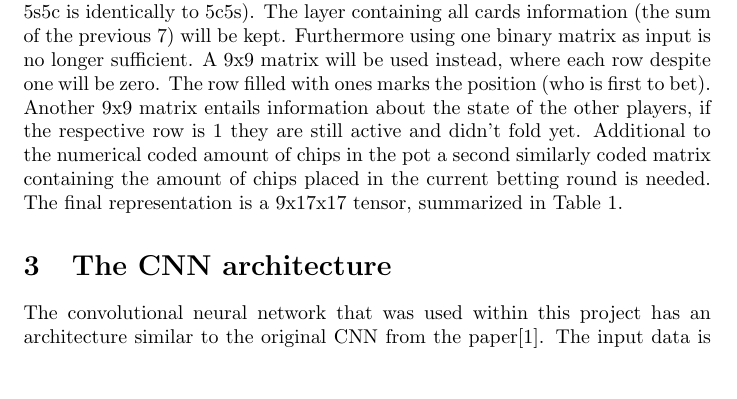
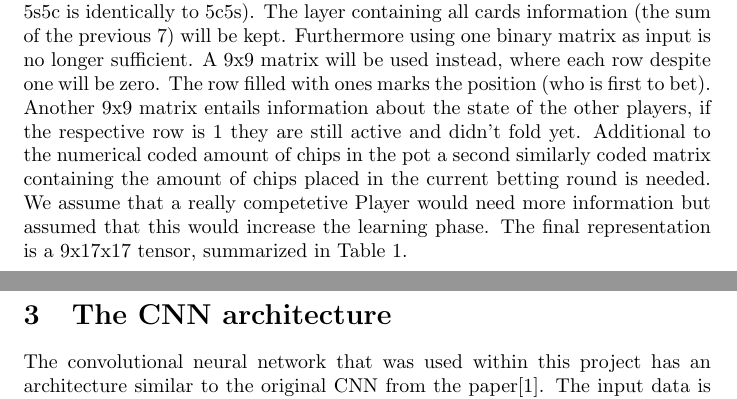
Before and after one commit to NilusvanEdel/NN_TF_RedSlenderLoridae, a LaTeX document (PokerCNN/Report/Report.tex): part of page 5 of 7 before the commit and two parts of pages 5 and 6 of 7 after it, the two joined at a grey line, cut so that both start at the same text. Compiled offline with pdfLaTeX.

```diff
--- a/PokerCNN/Report/Report.tex
+++ b/PokerCNN/Report/Report.tex
@@ -147,6 +147,7 @@
 are still active and didn't fold yet. Additional to the numerical
 coded amount of chips in the pot a second similarly coded matrix containing
 the amount of chips placed in the current betting round is needed.
-The final representation is a 9x17x17 tensor, summarized in Table
-\ref{tab:tensor}.
+We assume that a really competetive Player would need more information
+but assumed that this would increase the learning phase. The final
+representation is a 9x17x17 tensor, summarized in Table \ref{tab:tensor}.
 \begin{table}
```
Also changed, not shown: PokerCNN/Report/Report.pdf, PokerCNN/Report/Report.tex (2 more changed lines).
